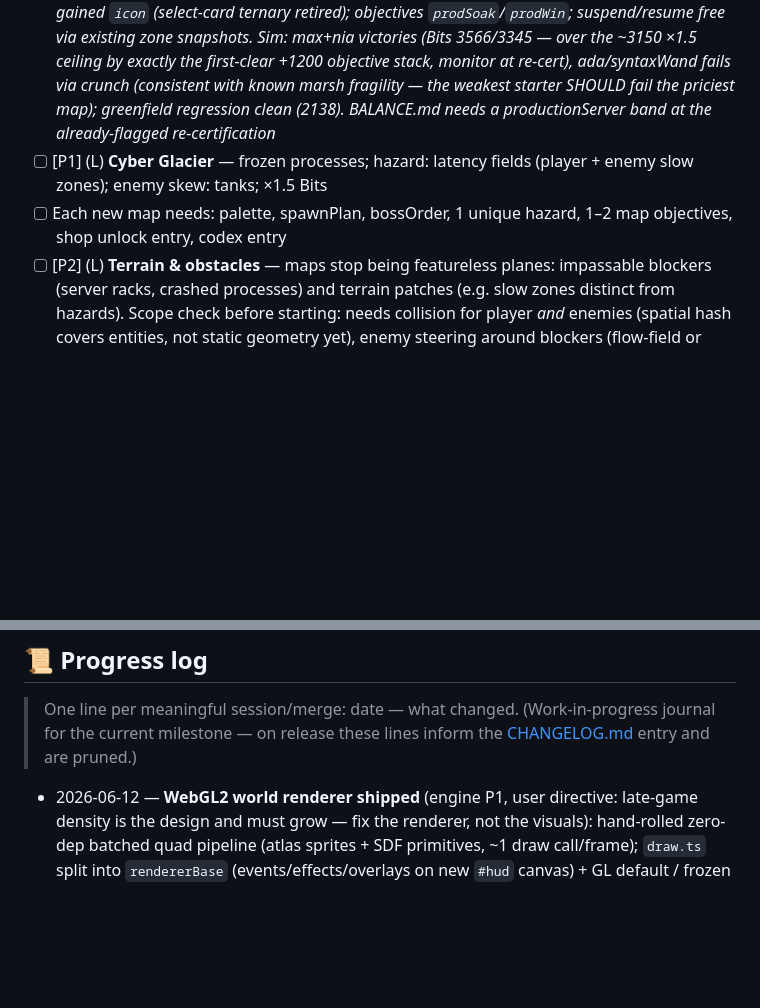
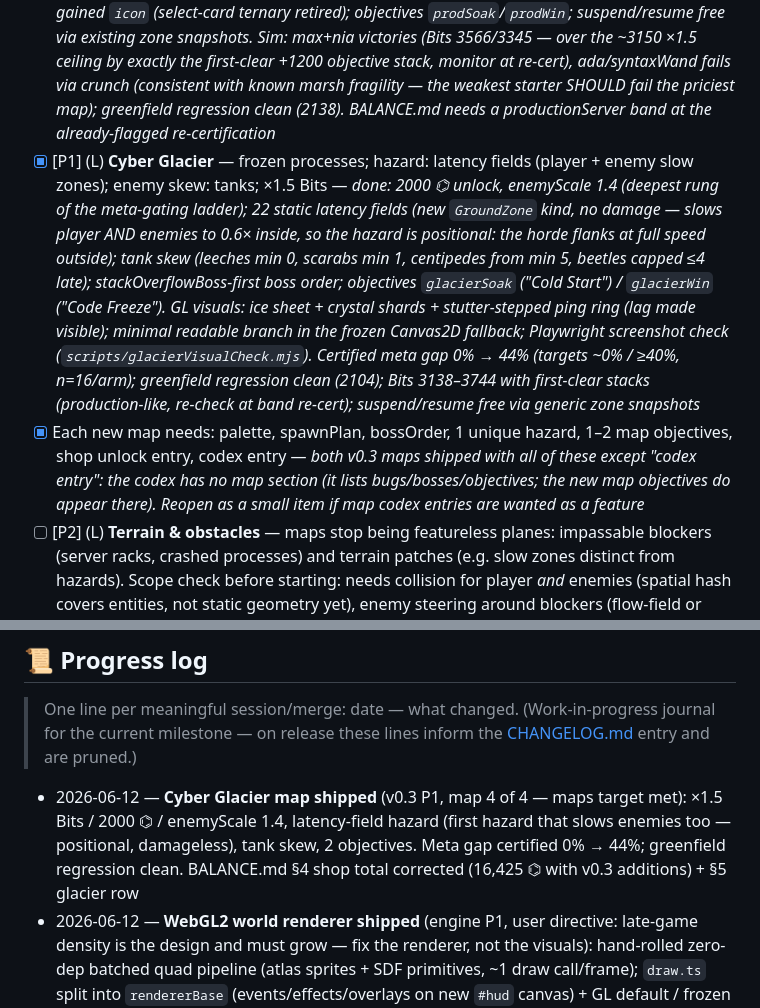
Before and after one commit to siposbnc/debugger, a Markdown page: ROADMAP.md, 2 parts joined by grey strips. Drawn GitHub-style; blank space fills up the shorter version.

```diff
--- a/ROADMAP.md
+++ b/ROADMAP.md
@@ -27,8 +27,8 @@ records in `src/data/` plus a behavior key in `src/game/` and a sprite in `src/r
 
 ### Maps (target: +2, total 4)
 - [x] [P1] (L) **Production Server** — industrial server room; hazard: overheating floor vents (periodic damage zones); enemy skew: exception beetles + deadlock scarabs; ×1.5 Bits — *done: 1200 ⌬ unlock; 24 staggered vents (9s cycle: grate → 1.6s warning glow → 2.2s eruption @ 26 dps, player-only like all zones; telegraph drawn from the same `ventPhase()` the damage uses), `vent` RunEvent → ember column + steam SFX (0.6s throttle); beetles from min 0, scarabs from min 3, late beetle weight capped at 5 (explosion-stacking Backlog concern); MapDef gained `icon` (select-card ternary retired); objectives `prodSoak`/`prodWin`; suspend/resume free via existing zone snapshots. Sim: max+nia victories (Bits 3566/3345 — over the ~3150 ×1.5 ceiling by exactly the first-clear +1200 objective stack, monitor at re-cert), ada/syntaxWand fails via crunch (consistent with known marsh fragility — the weakest starter SHOULD fail the priciest map); greenfield regression clean (2138). BALANCE.md needs a productionServer band at the already-flagged re-certification*
-- [ ] [P1] (L) **Cyber Glacier** — frozen processes; hazard: latency fields (player + enemy slow zones); enemy skew: tanks; ×1.5 Bits
-- [ ] Each new map needs: palette, spawnPlan, bossOrder, 1 unique hazard, 1–2 map objectives, shop unlock entry, codex entry
+- [x] [P1] (L) **Cyber Glacier** — frozen processes; hazard: latency fields (player + enemy slow zones); enemy skew: tanks; ×1.5 Bits — *done: 2000 ⌬ unlock, enemyScale 1.4 (deepest rung of the meta-gating ladder); 22 static latency fields (new `GroundZone` kind, no damage — slows player AND enemies to 0.6× inside, so the hazard is positional: the horde flanks at full speed outside); tank skew (leeches min 0, scarabs min 1, centipedes from min 5, beetles capped ≤4 late); stackOverflowBoss-first boss order; objectives `glacierSoak` ("Cold Start") / `glacierWin` ("Code Freeze"). GL visuals: ice sheet + crystal shards + stutter-stepped ping ring (lag made visible); minimal readable branch in the frozen Canvas2D fallback; Playwright screenshot check (`scripts/glacierVisualCheck.mjs`). Certified meta gap 0% → 44% (targets ~0% / ≥40%, n=16/arm); greenfield regression clean (2104); Bits 3138–3744 with first-clear stacks (production-like, re-check at band re-cert); suspend/resume free via generic zone snapshots*
+- [x] Each new map needs: palette, spawnPlan, bossOrder, 1 unique hazard, 1–2 map objectives, shop unlock entry, codex entry — *both v0.3 maps shipped with all of these except "codex entry": the codex has no map section (it lists bugs/bosses/objectives; the new map objectives do appear there). Reopen as a small item if map codex entries are wanted as a feature*
 - [ ] [P2] (L) **Terrain & obstacles** — maps stop being featureless planes: impassable blockers (server racks, crashed processes) and terrain patches (e.g. slow zones distinct from hazards). Scope check before starting: needs collision for player *and* enemies (spatial hash covers entities, not static geometry yet), enemy steering around blockers (flow-field or simple slide-along — full pathfinding is overkill), isometric draw-order sorting for tall props, and spawn-point validation. Keep obstacle layout data-driven per map (seeded `mulberry32` like decoration) so the sim stays headless. Start with 1 obstacle type on one map as a vertical slice
 
 ### Bosses (target: +3, total 8)
@@ -195,6 +195,7 @@ Parking lot — promote into a milestone before working on these.
 > One line per meaningful session/merge: date — what changed. (Work-in-progress journal for the
 > current milestone — on release these lines inform the [CHANGELOG.md](CHANGELOG.md) entry and are pruned.)
 
+- 2026-06-12 — **Cyber Glacier map shipped** (v0.3 P1, map 4 of 4 — maps target met): ×1.5 Bits / 2000 ⌬ / enemyScale 1.4, latency-field hazard (first hazard that slows enemies too — positional, damageless), tank skew, 2 objectives. Meta gap certified 0% → 44%; greenfield regression clean. BALANCE.md §4 shop total corrected (16,425 ⌬ with v0.3 additions) + §5 glacier row
 - 2026-06-12 — **WebGL2 world renderer shipped** (engine P1, user directive: late-game density is the design and must grow — fix the renderer, not the visuals): hand-rolled zero-dep batched quad pipeline (atlas sprites + SDF primitives, ~1 draw call/frame); `draw.ts` split into `rendererBase` (events/effects/overlays on new `#hud` canvas) + GL default / frozen Canvas2D fallback; per-frame `shadowBlur`/`ctx.filter`/closure-sort/tile-path costs eliminated by construction; particle cap 900 → 6000 (GL). Game logic & sim untouched. devtoolsTest 35/35 + GL smoke (`scripts/glSmoke.mjs`); real-GPU frame-time check on the test server pending
 - 2026-06-12 — **Difficulty overhaul** (user directive: game much harder, meta upgrades must matter): per-map `enemyScale` meta-gating (marsh 1.2 / production 1.35; production certified **0%** win at zero meta on a good build vs 50% maxed — DESIGN.md pillar 5, BALANCE.md §5 rewritten); card stack caps (rares ×3, epics ×2) + outlier trims; **boss round 2** (Merge Conflict durable split 55% + diff-hunk volleys, Memory Leak heap globs, Stack Overflow 5-fans, "bullet heaven by default" rule); **Crunch Time is now a punishment** — bugs go critical (+50% dmg +30% speed, stay on the field) instead of despawning. Boss-tier framework (shared standard pool + one unique finale per map) designed into DESIGN.md §13 / roadmap, lands with the +3 bosses. Watchlist green (offer test, kill-rate crossover, Bits bands)
 - 2026-06-12 — **Production Server map shipped** (v0.3 P1, map 3 of 4): ×1.5 Bits / 1200 ⌬, overheating floor-vent hazard (telegraphed periodic damage zones — first new GroundZone kind since marsh), beetle+scarab skew, 2 objectives. Sim-verified ×3 chars + greenfield regression; ada/syntaxWand can't clear it (intended difficulty ceiling, watch at re-cert)
```
Also changed, not shown: docs/BALANCE.md (+15 -7 lines).
